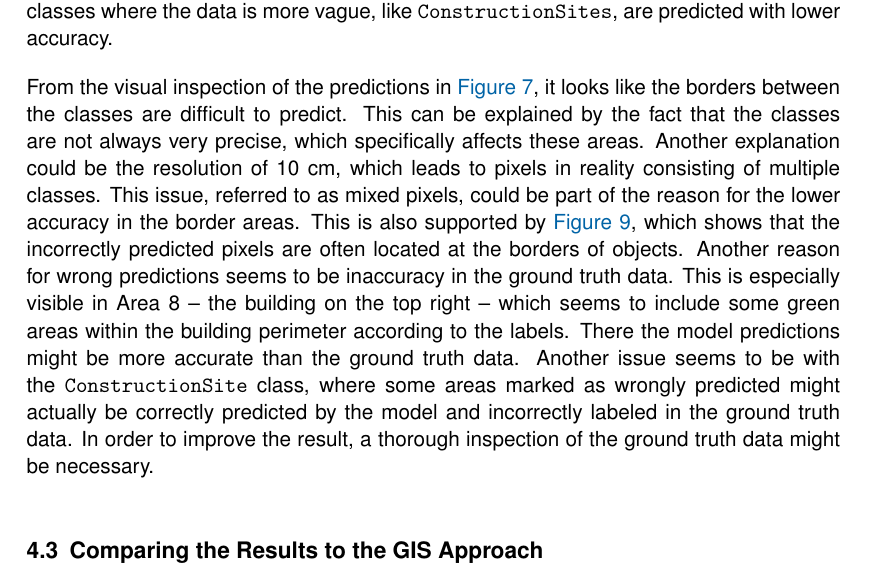
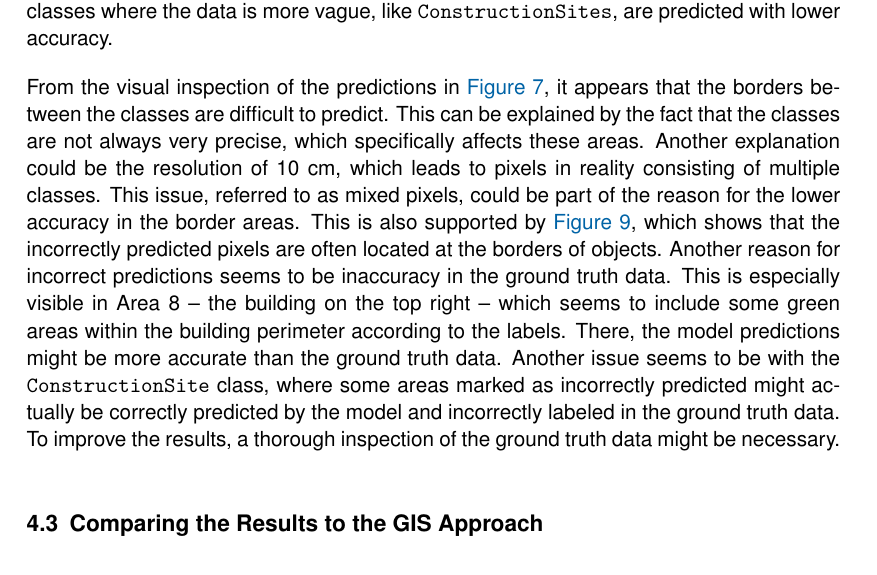
Before and after one commit to juliankraft/TermPaper2_RasterClassification, a LaTeX document (LaTeX/main.tex, which reads LaTeX/sections/04_discussion.tex): part of page 21 of 25, cut so that both start at the same text. Compiled offline with pdfLaTeX.

Commit message:
spell check

```diff
--- a/LaTeX/sections/04_discussion.tex
+++ b/LaTeX/sections/04_discussion.tex
@@ -49,20 +49,20 @@ very little data available, like \texttt{WaterBasin}, or classes where the data
 like \texttt{ConstructionSites}, are predicted with lower accuracy.
 
 From the visual inspection of the predictions in \autoref{fig:best_model_visual},
-it looks like the borders between the classes are difficult to predict. This can be
+it appears that the borders between the classes are difficult to predict. This can be
 explained by the fact that the classes are not always very precise, which specifically
 affects these areas. Another explanation could be the resolution of 10 cm,
 which leads to pixels in reality consisting of multiple classes. This issue, referred to
 as mixed pixels, could be part of the reason for the lower accuracy in the
 border areas. This is also supported by \autoref{fig:incorrect_per_category},
 which shows that the incorrectly predicted pixels are often located at the borders
-of objects. Another reason for wrong predictions seems to be inaccuracy in the
+of objects. Another reason for incorrect predictions seems to be inaccuracy in the
 ground truth data. This is especially visible in Area 8 -- the building on the
 top right -- which seems to include some green areas within the building perimeter according to the labels.
-There the model predictions might be more accurate than the ground truth data.
+There, the model predictions might be more accurate than the ground truth data.
 Another issue seems to be with the \texttt{ConstructionSite} class, where some
-areas marked as wrongly predicted might actually be correctly predicted by the model
-and incorrectly labeled in the ground truth data. In order to improve the result, a thorough
+areas marked as incorrectly predicted might actually be correctly predicted by the model
+and incorrectly labeled in the ground truth data. To improve the results, a thorough
 inspection of the ground truth data might be necessary.
 
 \subsection{Comparing the Results to the GIS Approach}
```
